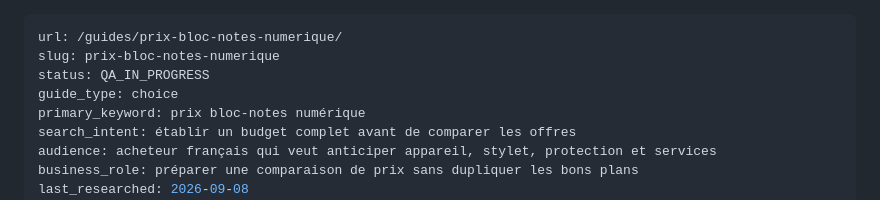
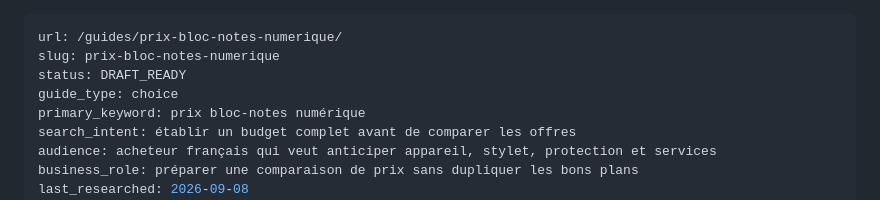
Before and after one commit to MarcW88/bloc-notes-numerique, a Markdown page: .content/briefs/prix-bloc-notes-numerique.md, the part around the change. Rendered like a GitHub page.

Commit message:
docs: mark price guide draft ready after QA

```diff
--- a/.content/briefs/prix-bloc-notes-numerique.md
+++ b/.content/briefs/prix-bloc-notes-numerique.md
@@ -1,7 +1,7 @@
 ---
 url: /guides/prix-bloc-notes-numerique/
 slug: prix-bloc-notes-numerique
-status: QA_IN_PROGRESS
+status: DRAFT_READY
 guide_type: choice
 primary_keyword: prix bloc-notes numérique
 search_intent: établir un budget complet avant de comparer les offres
```
